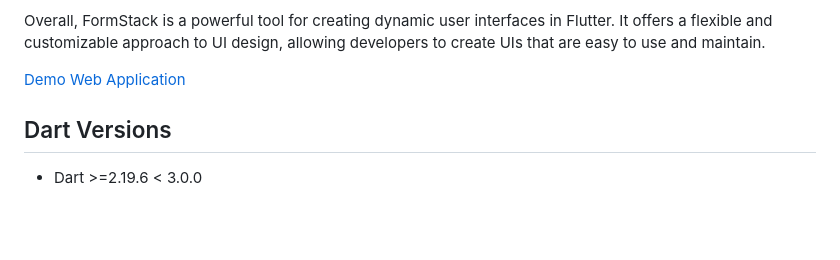
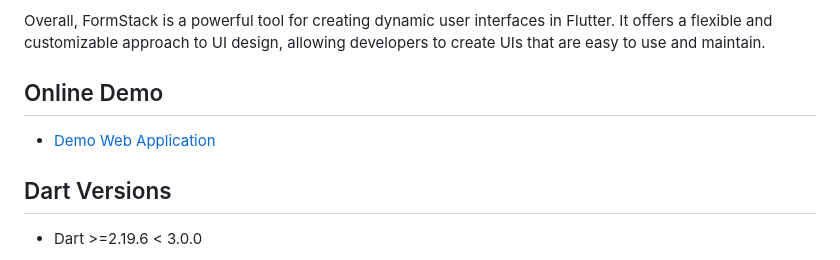
Before and after one commit to sudhi001/FormStack, a Markdown page: README.md, the part around the change. Drawn GitHub-style; blank space fills up the shorter version.

Commit message:
doc: redme file updated

```diff
--- a/README.md
+++ b/README.md
@@ -23,7 +23,9 @@ While the library was initially created to help developers create survey UIs, th
 
 Overall, FormStack is a powerful tool for creating dynamic user interfaces in Flutter. It offers a flexible and customizable approach to UI design, allowing developers to create UIs that are easy to use and maintain.
 
-[Demo Web Application](https://formstackexample-89ed3.web.app)
+## Online Demo
+
+- [Demo Web Application](https://formstackexample-89ed3.web.app)
 
 ## Dart Versions
 
```
